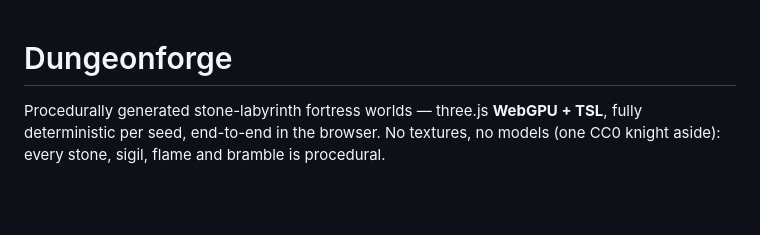
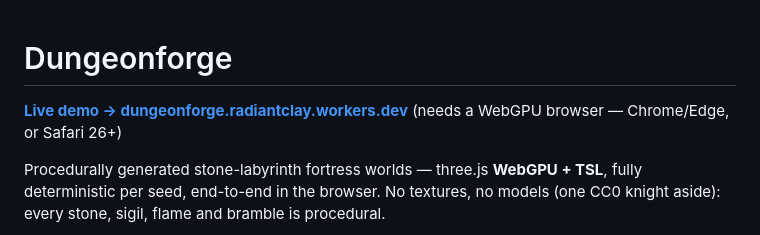
Before and after one commit to pajama-studio/dungeonforge, a Markdown page: README.md, the part around the change. GitHub-like rendering; blank space fills up the shorter version.

Commit message:
docs: live demo link
Co-Authored-By: Claude Fable 5 <noreply@anthropic.com>
Claude-Session: https://claude.ai/code/session_01HmZfVazcRavekM99yE8Hbt

```diff
--- a/README.md
+++ b/README.md
@@ -1,4 +1,7 @@
 # Dungeonforge
+
+**[Live demo → dungeonforge.radiantclay.workers.dev](https://dungeonforge.radiantclay.workers.dev)**
+(needs a WebGPU browser — Chrome/Edge, or Safari 26+)
 
 Procedurally generated stone-labyrinth fortress worlds — three.js **WebGPU + TSL**,
 fully deterministic per seed, end-to-end in the browser. No textures, no models
```
